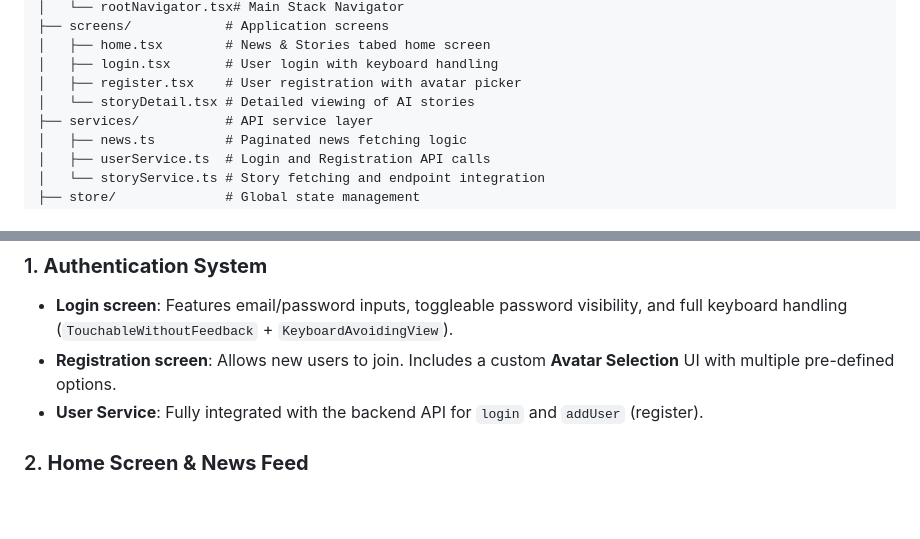
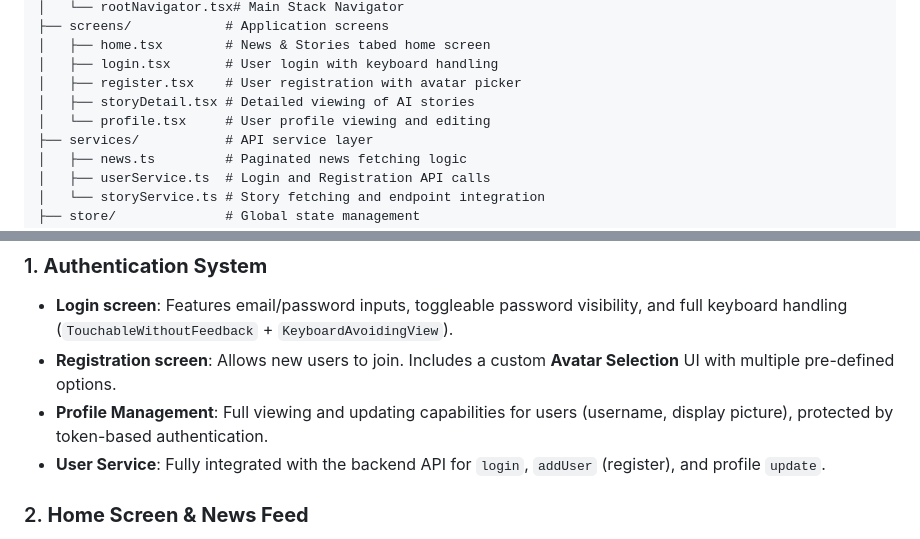
Before and after one commit to Snaehath/ReadHub_Mobile, a Markdown page: README.md, 2 parts joined by grey strips. Drawn GitHub-style; blank space fills up the shorter version.

Commit message:
docs: Update README to include profile feature

```diff
--- a/README.md
+++ b/README.md
@@ -33,7 +33,8 @@ readhub-app/
 │   ├── home.tsx        # News & Stories tabed home screen
 │   ├── login.tsx       # User login with keyboard handling
 │   ├── register.tsx    # User registration with avatar picker
-│   └── storyDetail.tsx # Detailed viewing of AI stories
+│   ├── storyDetail.tsx # Detailed viewing of AI stories
+│   └── profile.tsx     # User profile viewing and editing
 ├── services/           # API service layer
 │   ├── news.ts         # Paginated news fetching logic
 │   ├── userService.ts  # Login and Registration API calls
@@ -53,7 +54,8 @@ readhub-app/
 
 - **Login screen**: Features email/password inputs, toggleable password visibility, and full keyboard handling (`TouchableWithoutFeedback` + `KeyboardAvoidingView`).
 - **Registration screen**: Allows new users to join. Includes a custom **Avatar Selection** UI with multiple pre-defined options.
-- **User Service**: Fully integrated with the backend API for `login` and `addUser` (register).
+- **Profile Management**: Full viewing and updating capabilities for users (username, display picture), protected by token-based authentication.
+- **User Service**: Fully integrated with the backend API for `login`, `addUser` (register), and profile `update`.
 
 ### 2. **Home Screen & News Feed**
 
```
Also changed, not shown: other parts of README.md (+1 -1 lines).
